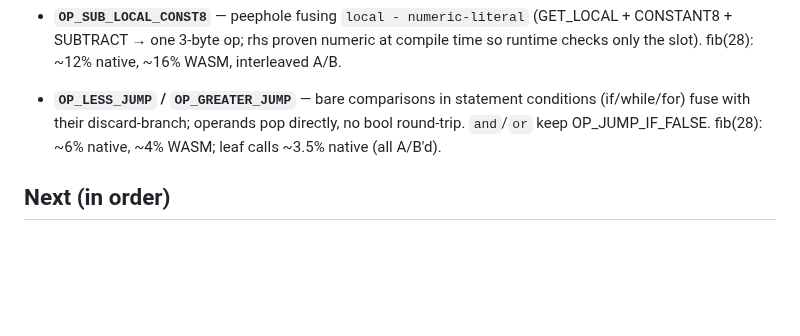
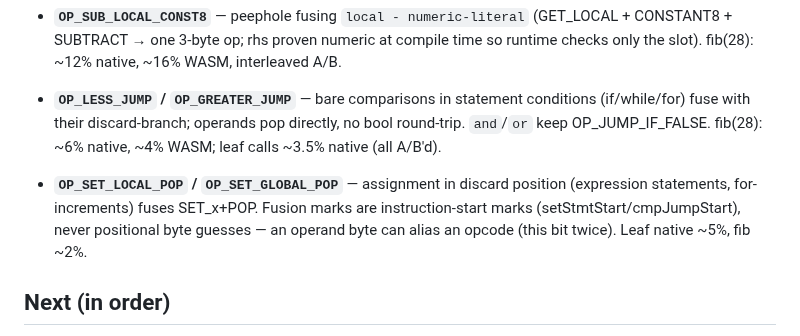
Before and after one commit to roywalk3r/hokus, a Markdown page: ROADMAP.md, the part around the change. GitHub-like rendering; blank space fills up the shorter version.

Commit message:
docs(roadmap): record SET+POP fusion win and mark-discipline lesson

```diff
--- a/ROADMAP.md
+++ b/ROADMAP.md
@@ -91,6 +91,12 @@ and appears in the README or the playground.
   directly, no bool round-trip. `and`/`or` keep OP_JUMP_IF_FALSE.
   fib(28): ~6% native, ~4% WASM; leaf calls ~3.5% native (all A/B'd).
 
+- **`OP_SET_LOCAL_POP` / `OP_SET_GLOBAL_POP`** — assignment in discard
+  position (expression statements, for-increments) fuses SET_x+POP.
+  Fusion marks are instruction-start marks (setStmtStart/cmpJumpStart),
+  never positional byte guesses — an operand byte can alias an opcode
+  (this bit twice). Leaf native ~5%, fib ~2%.
+
 ## Next (in order)
 
 1. **Call-path work, remaining** — after the slots-window, sub-fusion, and
```
